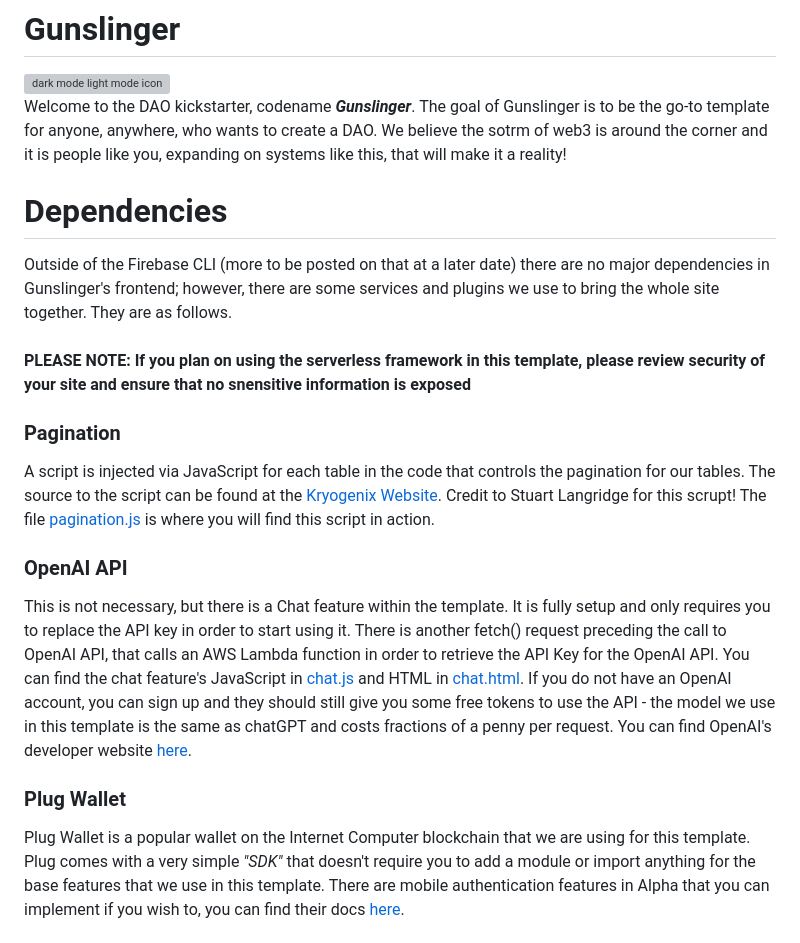
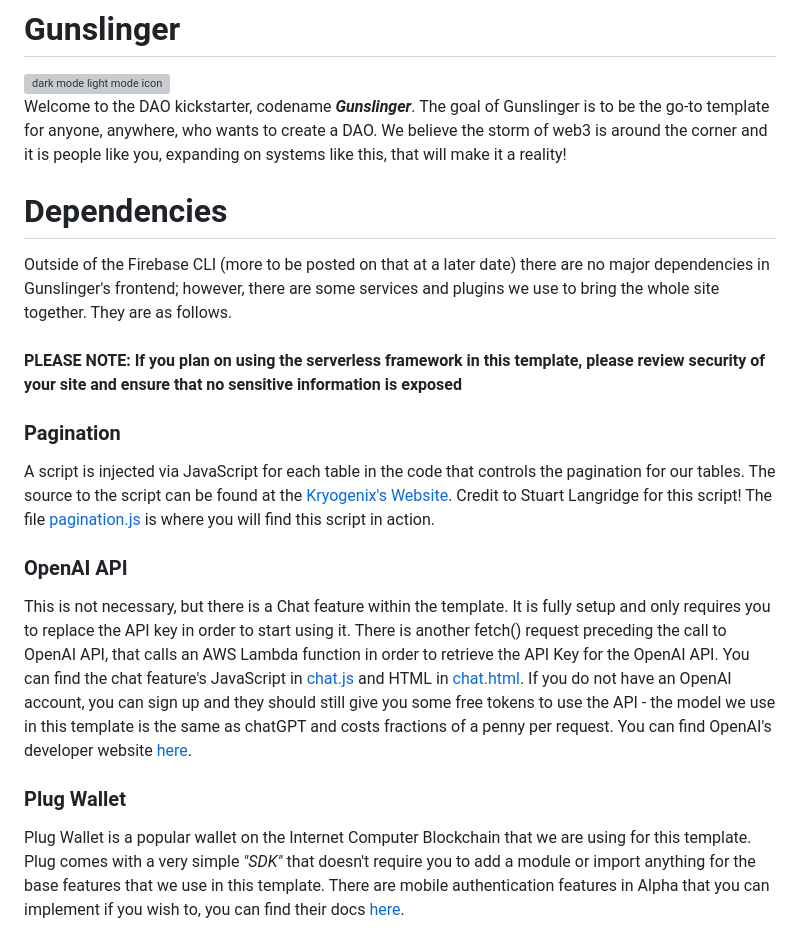
Before and after one commit to WSB98/gunslinger, a Markdown page: README.md, the part around the change. GitHub-like rendering; grey boxes are pictures that could not be loaded.

Commit message:
fix spelling

```diff
--- a/README.md
+++ b/README.md
@@ -5,17 +5,17 @@
 </picture>
 
 Welcome to the DAO kickstarter, codename ***Gunslinger***. The goal of Gunslinger is to be the go-to template for anyone, anywhere, who wants to create a DAO. We believe
-the sotrm of web3 is around the corner and it is people like you, expanding on systems like this, that will make it a reality!
+the storm of web3 is around the corner and it is people like you, expanding on systems like this, that will make it a reality!
 
 # Dependencies
 Outside of the Firebase CLI (more to be posted on that at a later date) there are no major dependencies in Gunslinger's frontend; however, there are some services and
 plugins we use to bring the whole site together. They are as follows.
 <br><br> **PLEASE NOTE: If you plan on using the serverless framework in this template, please
-review security of your site and ensure that no snensitive information is exposed**
+review security of your site and ensure that no sensitive information is exposed**
 
 ### Pagination
 A script is injected via JavaScript for each table in the code that controls the pagination for our tables. The source to the script can be found at the
-[Kryogenix Website](https://www.kryogenix.org/code/browser/sorttable/). Credit to Stuart Langridge for this scrupt! The file
+[Kryogenix's Website](https://www.kryogenix.org/code/browser/sorttable/). Credit to Stuart Langridge for this script! The file
 [pagination.js](scripts/pagination.js) is where you will find this script in action.
 
 ### OpenAI API
@@ -26,7 +26,7 @@ should still give you some free tokens to use the API - the model we use in this
 find OpenAI's developer website [here](https://platform.openai.com/).
 
 ### Plug Wallet
-Plug Wallet is a popular wallet on the Internet Computer blockchain that we are using for this template. Plug comes with a very simple *"SDK"* that doesn't require
+Plug Wallet is a popular wallet on the Internet Computer Blockchain that we are using for this template. Plug comes with a very simple *"SDK"* that doesn't require
 you to add a module or import anything for the base features that we use in this template. There are mobile authentication features in Alpha that you can implement if
 you wish to, you can find their docs [here](https://docs.plugwallet.ooo/getting-started/extension-components/). <br><br>
 There is a canister (similar to smart contracts, but with some extra perks) the template is connecting to in [cowboyAuth](scripts/cowboyAuth.js). We are using Plug
```
